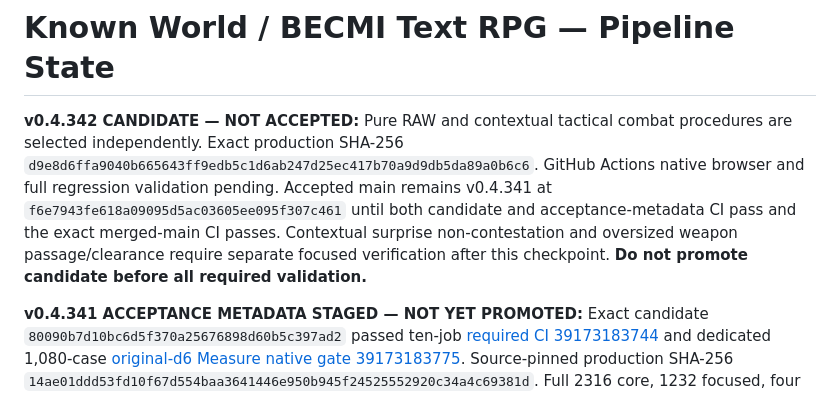
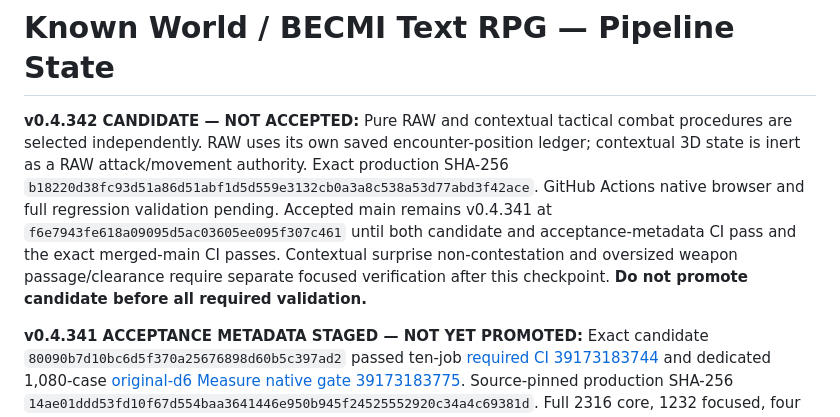
Before and after one commit to Diabolicdonut/BECMI-Mystara, a Markdown page: pipeline-state.md, the part around the change. GitHub-like rendering.

Commit message:
Pin refined v0.4.342 candidate checksum and independent RAW encounter-position ledger

```diff
--- a/pipeline-state.md
+++ b/pipeline-state.md
@@ -1,6 +1,6 @@
 # Known World / BECMI Text RPG — Pipeline State
 
-**v0.4.342 CANDIDATE — NOT ACCEPTED:** Pure RAW and contextual tactical combat procedures are selected independently. Exact production SHA-256 `d9e8d6ffa9040b665643ff9edb5c1d6ab247d25ec417b70a9d9db5da89a0b6c6`. GitHub Actions native browser and full regression validation pending. Accepted main remains v0.4.341 at `f6e7943fe618a09095d5ac03605ee095f307c461` until both candidate and acceptance-metadata CI pass and the exact merged-main CI passes. Contextual surprise non-contestation and oversized weapon passage/clearance require separate focused verification after this checkpoint. **Do not promote candidate before all required validation.**
+**v0.4.342 CANDIDATE — NOT ACCEPTED:** Pure RAW and contextual tactical combat procedures are selected independently. RAW uses its own saved encounter-position ledger; contextual 3D state is inert as a RAW attack/movement authority. Exact production SHA-256 `b18220d38fc93d51a86d51abf1d5d559e3132cb0a3a8c538a53d77abd3f42ace`. GitHub Actions native browser and full regression validation pending. Accepted main remains v0.4.341 at `f6e7943fe618a09095d5ac03605ee095f307c461` until both candidate and acceptance-metadata CI pass and the exact merged-main CI passes. Contextual surprise non-contestation and oversized weapon passage/clearance require separate focused verification after this checkpoint. **Do not promote candidate before all required validation.**
 
 **v0.4.341 ACCEPTANCE METADATA STAGED — NOT YET PROMOTED:** Exact candidate `80090b7d10bc6d5f370a25676898d60b5c397ad2` passed ten-job [required CI 39173183744](https://github.com/Diabolicdonut/BECMI-Mystara/actions/runs/39173183744) and dedicated 1,080-case [original-d6 Measure native gate 39173183775](https://github.com/Diabolicdonut/BECMI-Mystara/actions/runs/39173183775). Source-pinned production SHA-256 `14ae01ddd53fd10f67d554baa3641446e950b945f24525552920c34a4c69381d`. Full 2316 core, 1232 focused, four 579 Chromium slices, Native Acceptance v2 508 both immutable reference and candidate, all green. The accepted metadata commit and merged main must each pass their own exact-SHA ten-job CI before final promotion. v0.4.341 is narrowly limited to original raw initiative d6 capture and 0/1/2/3 capped relative Size Measure; existing modified initiative order, 46 source profiles, natural RAW damage, six-attacker swarming and all other game behavior preserved. **Next distinct mandatory v0.4.342:** independently selectable truly pure BECMI RAW combat **procedures** with contextual Measure, ZOI, eligibility and action restrictions fully inactive in RAW mode, preserving separate weapon damage choices and save migration. Current old `BECM RAW PROCEDURES` preset does not suppress live Measure. Then deferred local-scene persistent spatial state; no graphics.
 
```
